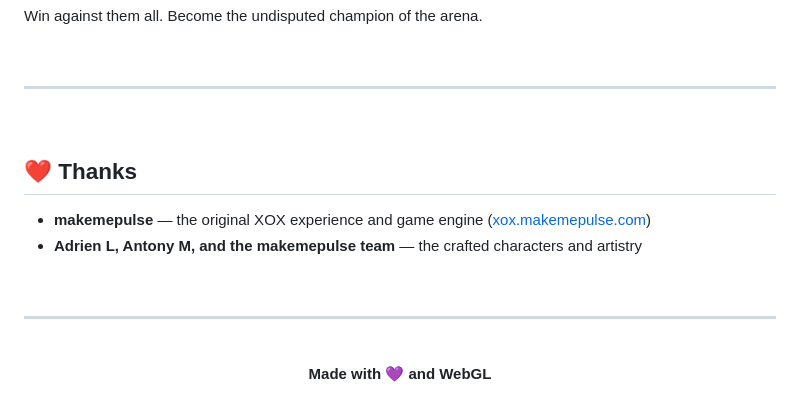
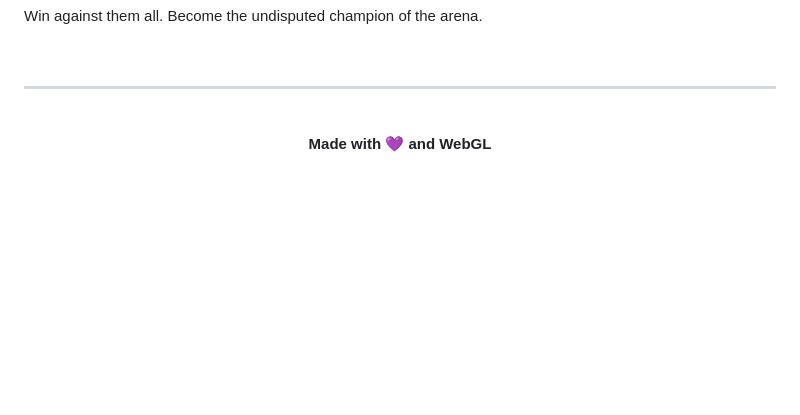
Before and after one commit to nish0x/xox, a Markdown page: README.md, the part around the change. GitHub-like rendering; blank space fills up the shorter version.

Commit message:
remove thanks section from README

```diff
--- a/README.md
+++ b/README.md
@@ -99,17 +99,6 @@ Win against them all. Become the undisputed champion of the arena.
 
 <br>
 
-## :heart: Thanks
-
-- **makemepulse** — the original XOX experience and game engine ([xox.makemepulse.com](https://xox.makemepulse.com))
-- **Adrien L, Antony M, and the makemepulse team** — the crafted characters and artistry
-
-<br>
-
----
-
-<br>
-
 <div align="center">
 
 **Made with :purple_heart: and WebGL**
```
